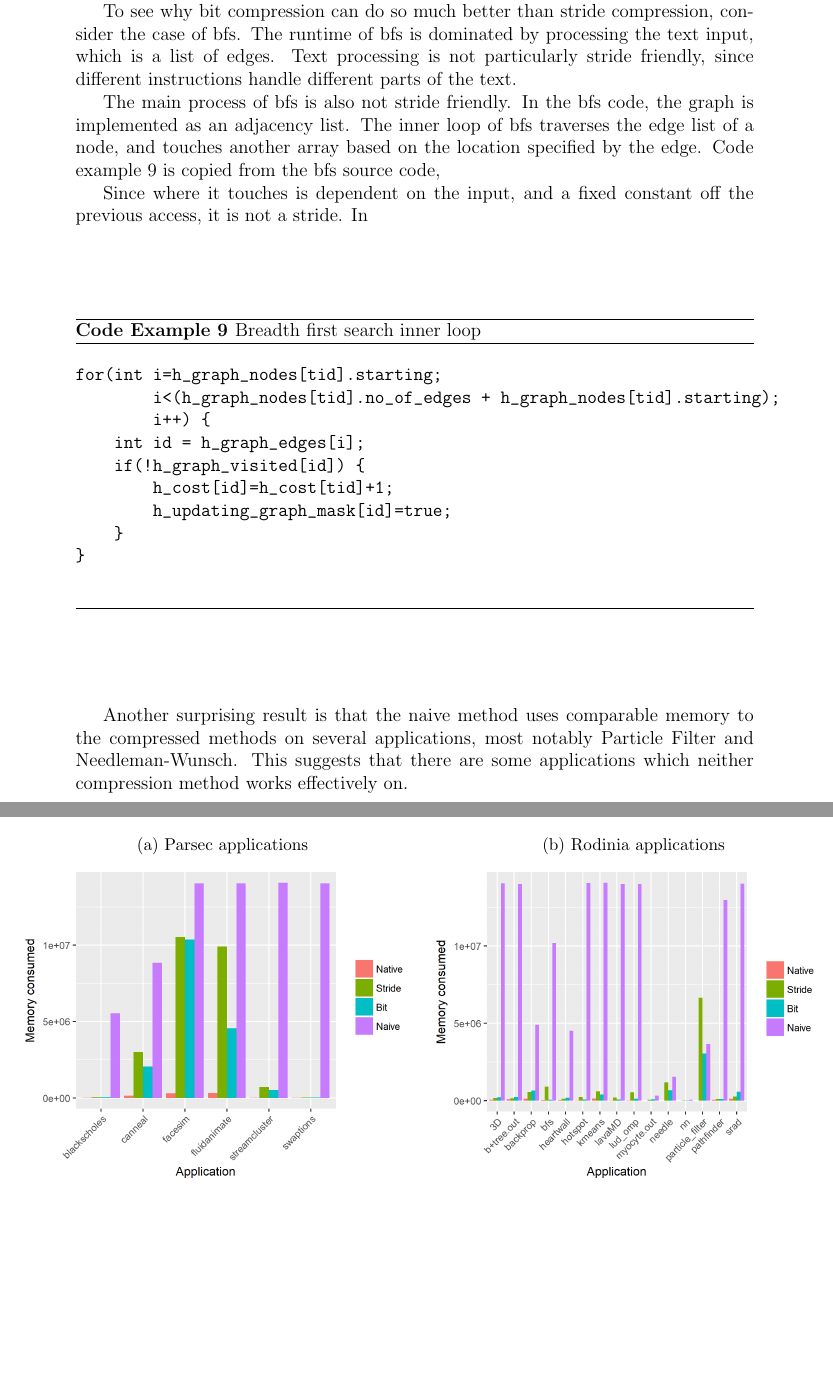
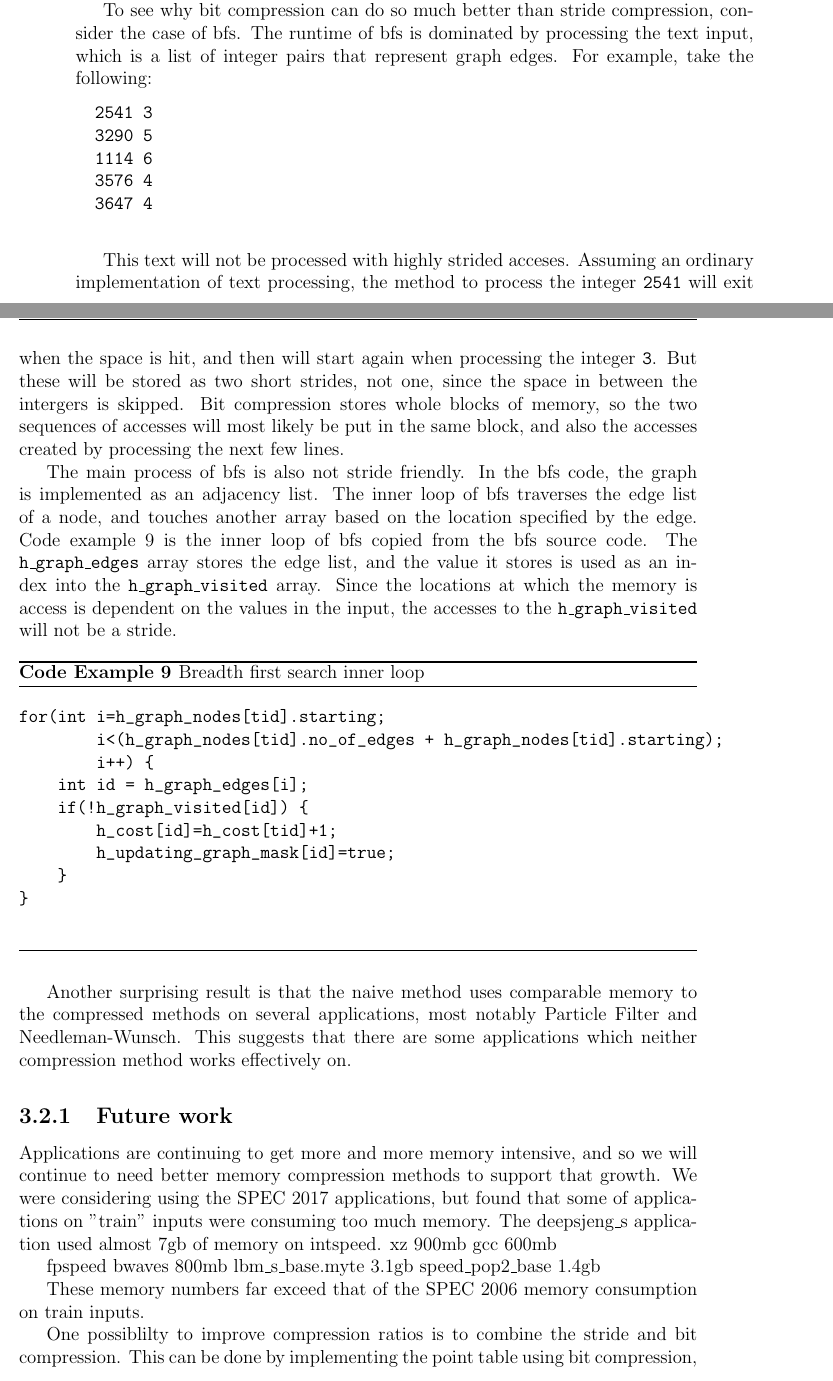
Before and after one commit to benblack769/thesis, a LaTeX thesis (thesis.tex): two parts of pages 59 and 60 of 86, joined at a grey line, cut so that both start at the same text, the shorter picture padded with empty space. Compiled offline with pdfLaTeX.

Commit message:
edited memory consumption section

```diff
--- a/thesis.tex
+++ b/thesis.tex
@@ -1530,7 +1539,0 @@ find_overlapping_intervals(A : interval list, B : interval list)
-		To see why bit compression can do so much better than stride compression, consider the case of bfs. The runtime of bfs is dominated by processing the text input, which is a list of edges. Text processing is not particularly stride friendly, since different instructions handle different parts of the text.
-
-
-
-		The main process of bfs is also not stride friendly. In the bfs code, the graph is implemented as an adjacency list. The inner loop of bfs traverses the edge list of a node, and touches another array based on the location specified by the edge. Code example \ref{code:bfs} is copied from the bfs source code,
-
-		Since where it touches is dependent on the input, and a fixed constant off the previous access, it is not a stride. In
@@ -1537,3 +1550,19 @@ find_overlapping_intervals(A : interval list, B : interval list)
+		To see why bit compression can do so much better than stride compression, consider the case of bfs. The runtime of bfs is dominated by processing the text input, which is a list of integer pairs that represent graph edges. For example, take the following:
+
+		\begin{verbatim}
+		2541 3
+		3290 5
+		1114 6
+		3576 4
+		3647 4
+		\end{verbatim}
+
+		%Text processing is not particularly stride friendly, since different instructions handle different parts of the text.
+		This text will not be processed with highly strided acceses.
+		Assuming an ordinary implementation of text processing, the method to process the integer \texttt{2541} will exit when the space is hit, and then will start again when processing the integer \texttt{3}. But these will be stored as two short strides, not one, since the space in between the intergers is skipped. Bit compression stores whole blocks of memory, so the two sequences of accesses will most likely be put in the same block, and also the accesses created by processing the next few lines. %The actual implementation uses repeated calls to fread, but presumably under the covers something like this is going on.
+
+		The main process of bfs is also not stride friendly. In the bfs code, the graph is implemented as an adjacency list. The inner loop of bfs traverses the edge list of a node, and touches another array based on the location specified by the edge. Code example \ref{code:bfs} is the inner loop of bfs copied from the bfs source code. The \texttt{h\_graph\_edges} array stores the edge list, and the value it stores is used as an index into the \texttt{h\_graph\_visited} array. Since the locations at which the memory is access is dependent on the values in the input, the accesses to the \texttt{h\_graph\_visited} will not be a stride.
+
 
 \begin{codeexample}
 	\caption{Breadth first search inner loop}
@@ -1557,18 +1586,21 @@ for(int i=h_graph_nodes[tid].starting;
 
 		%that the bit compression method is often
 
-		\begin{figure}
-			\caption{Memory compression of applications}
-			\label{fig:mem-comp-plot}
-			\begin{subfigure}[b]{0.6\textwidth}
-				\caption{Parsec applications}
-				\includegraphics[scale=0.7]{plots/mem_parsec_plot.png}
-			\end{subfigure}
-				\begin{subfigure}[b]{0.6\textwidth}
-					\caption{Rodinia applications}
-					\includegraphics[scale=0.7]{plots/mem_rodinia_plot.png}
-			\end{subfigure}
-		\end{figure}
+		\subsection{Future work}
+
+		Applications are continuing to get more and more memory intensive, and so we will continue to need better memory compression methods to support that growth. We were considering using the SPEC 2017 applications, but found that some of applications on "train" inputs were consuming too much memory. The deepsjeng\_s application used almost 7gb of memory on intspeed.
+		xz 900mb
+		gcc 600mb
+
+		fpspeed
+		bwaves 800mb
+		lbm\_s\_base.myte 3.1gb
+		speed\_pop2\_base 1.4gb
+
+		These memory numbers far exceed that of the SPEC 2006 memory consumption on train inputs.
+
+		One possiblilty to improve compression ratios is to combine the stride and bit compression. This can be done by implementing the point table using bit compression, and possibly by putting small strides in the point table when they can't be merged in with larger strides.
+
 
 	\section{Identifying important parallelism}
 
```
Also changed, not shown: plots/mem_parsec_plot.png, plots/mem_rodinia_plot.png, thesis.tex (34 more changed lines).
